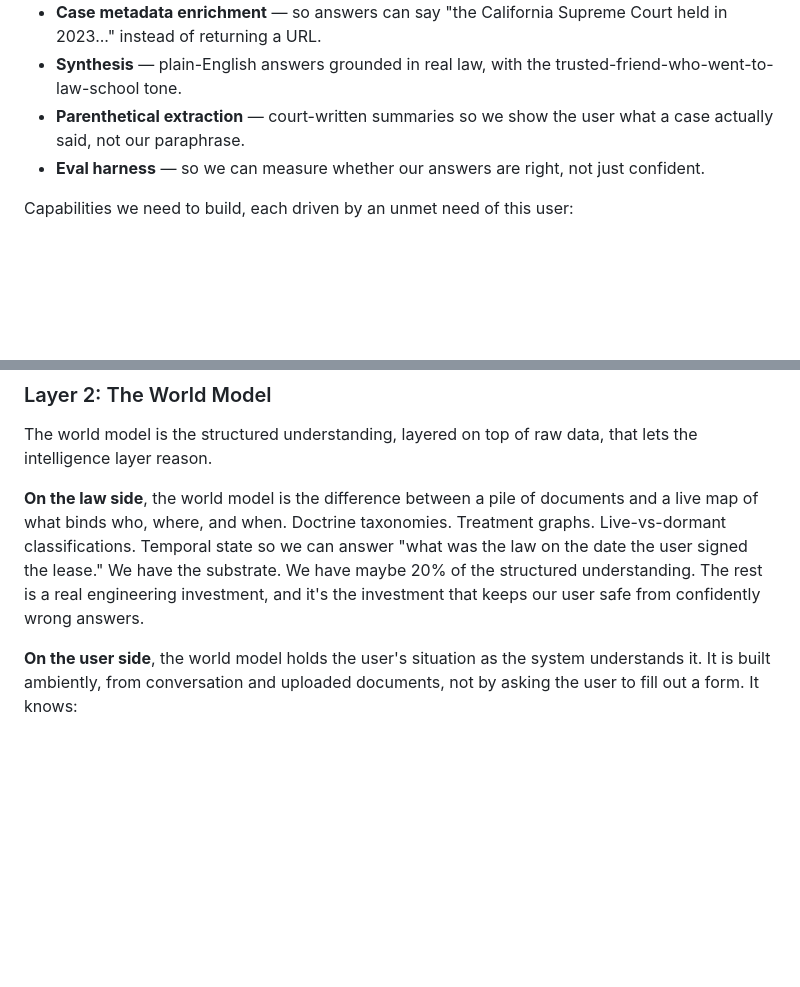
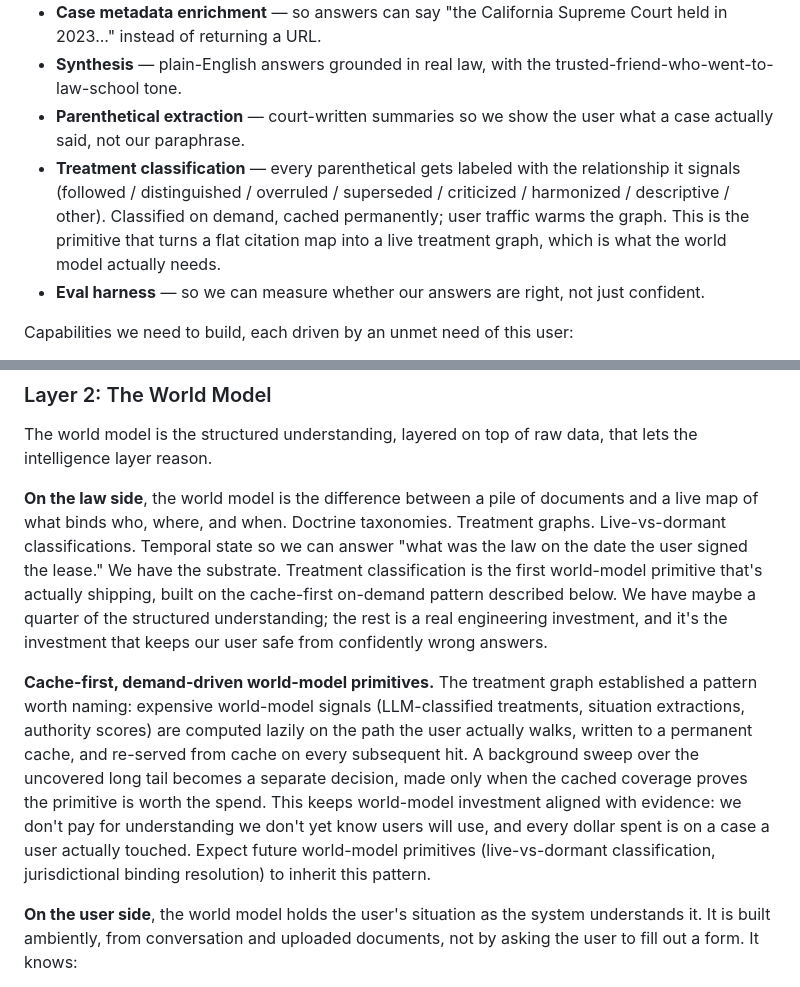
Before and after one commit to thecloudgeek/openprecedent-arch, a Markdown page: specs/world-model-architecture.md, 2 parts joined by grey strips. GitHub-like rendering; blank space fills up the shorter version.

Commit message:
docs: treatment classification as first shipping world-model primitive
Two additions to the world-model arch spec:

1. Treatment classification is now listed as a real capability (not
   aspirational) — the primitive that turns the flat citation_map into
   a live treatment graph. Backend PR #92 ships the on-demand version
   with the validated Gemini 3 Flash Preview v2 prompt (100% strong-pick
   precision in the spike).

2. Names the cache-first, demand-driven pattern as the default for
   expensive world-model primitives. Treatment classification
   established it; future primitives (live-vs-dormant classification,
   jurisdictional binding resolution) inherit it. This keeps
   world-model investment aligned with evidence: we pay only for the
   understanding a user actually touches, and background sweeps become
   a follow-up decision rather than the default.

Stacked on arch PR #1 (docs/world-model-architecture).

```diff
--- a/specs/world-model-architecture.md
+++ b/specs/world-model-architecture.md
@@ -87,6 +87,7 @@ Capabilities we have today, built in service of the user:
 - **Case metadata enrichment** — so answers can say "the California Supreme Court held in 2023..." instead of returning a URL.
 - **Synthesis** — plain-English answers grounded in real law, with the trusted-friend-who-went-to-law-school tone.
 - **Parenthetical extraction** — court-written summaries so we show the user what a case actually said, not our paraphrase.
+- **Treatment classification** — every parenthetical gets labeled with the relationship it signals (followed / distinguished / overruled / superseded / criticized / harmonized / descriptive / other). Classified on demand, cached permanently; user traffic warms the graph. This is the primitive that turns a flat citation map into a live treatment graph, which is what the world model actually needs.
 - **Eval harness** — so we can measure whether our answers are right, not just confident.
 
 Capabilities we need to build, each driven by an unmet need of this user:
@@ -103,7 +104,9 @@ Capabilities are built in response to unmet intelligence-layer needs. No capabil
 
 The world model is the structured understanding, layered on top of raw data, that lets the intelligence layer reason.
 
-**On the law side**, the world model is the difference between a pile of documents and a live map of what binds who, where, and when. Doctrine taxonomies. Treatment graphs. Live-vs-dormant classifications. Temporal state so we can answer "what was the law on the date the user signed the lease." We have the substrate. We have maybe 20% of the structured understanding. The rest is a real engineering investment, and it's the investment that keeps our user safe from confidently wrong answers.
+**On the law side**, the world model is the difference between a pile of documents and a live map of what binds who, where, and when. Doctrine taxonomies. Treatment graphs. Live-vs-dormant classifications. Temporal state so we can answer "what was the law on the date the user signed the lease." We have the substrate. Treatment classification is the first world-model primitive that's actually shipping, built on the cache-first on-demand pattern described below. We have maybe a quarter of the structured understanding; the rest is a real engineering investment, and it's the investment that keeps our user safe from confidently wrong answers.
+
+**Cache-first, demand-driven world-model primitives.** The treatment graph established a pattern worth naming: expensive world-model signals (LLM-classified treatments, situation extractions, authority scores) are computed lazily on the path the user actually walks, written to a permanent cache, and re-served from cache on every subsequent hit. A background sweep over the uncovered long tail becomes a separate decision, made only when the cached coverage proves the primitive is worth the spend. This keeps world-model investment aligned with evidence: we don't pay for understanding we don't yet know users will use, and every dollar spent is on a case a user actually touched. Expect future world-model primitives (live-vs-dormant classification, jurisdictional binding resolution) to inherit this pattern.
 
 **On the user side**, the world model holds the user's situation as the system understands it. It is built ambiently, from conversation and uploaded documents, not by asking the user to fill out a form. It knows:
 
```
